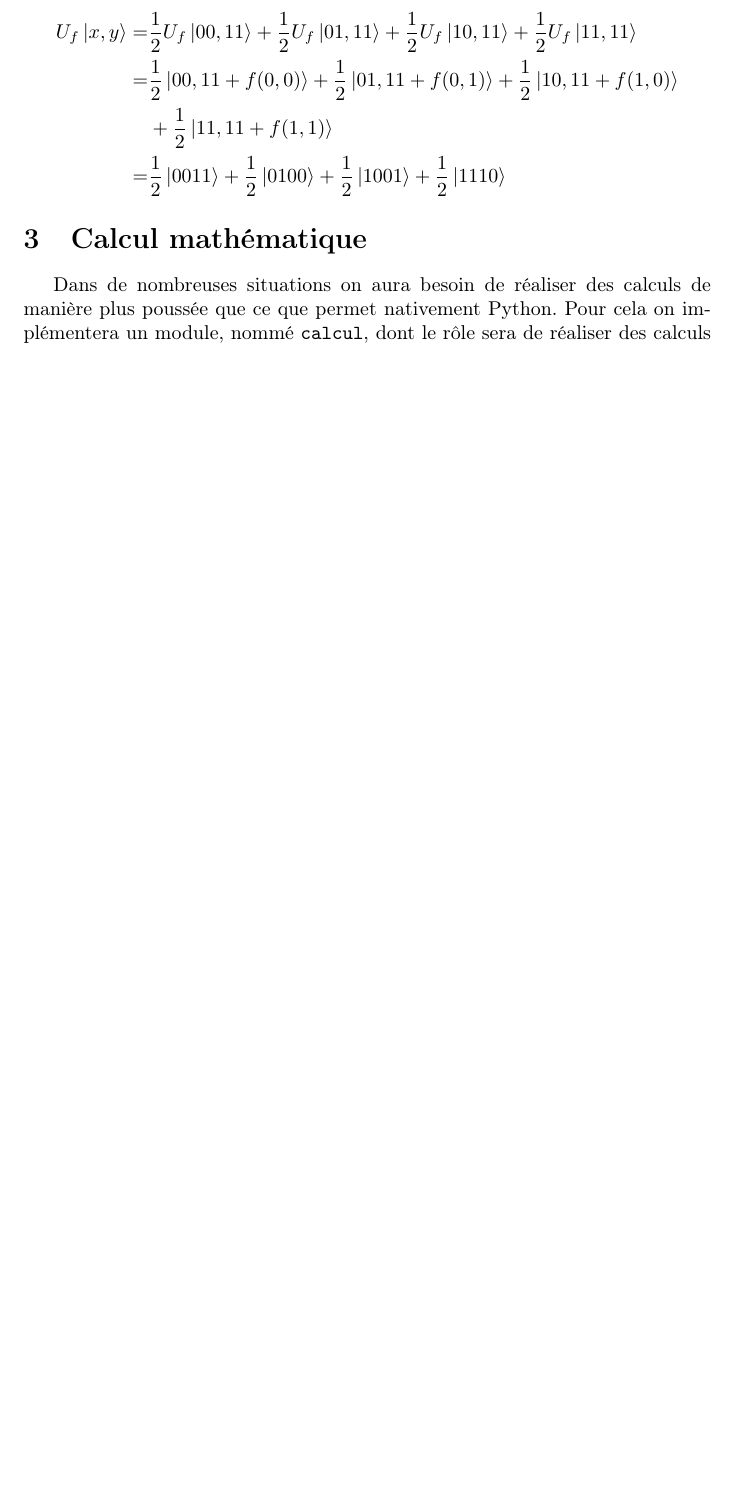
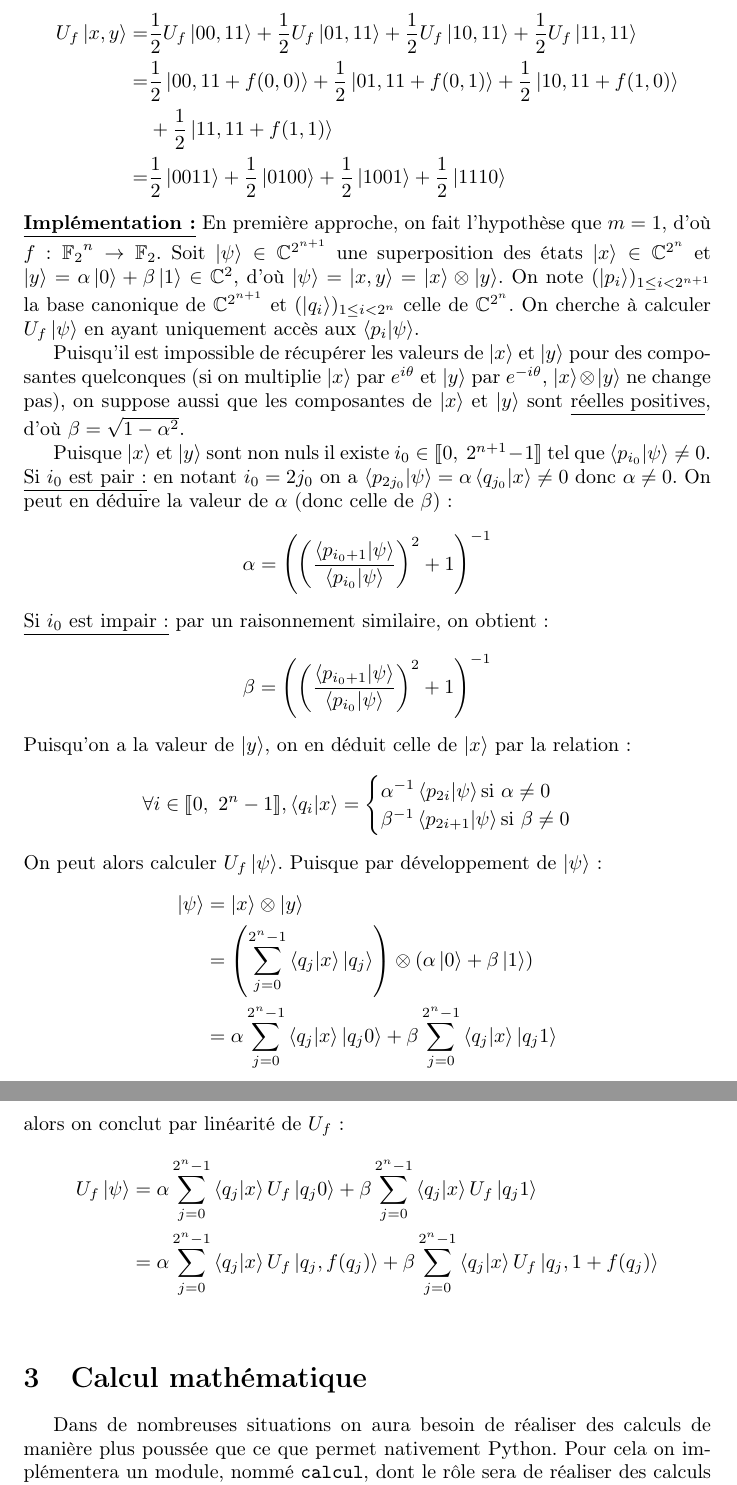
Before and after one commit to Firefnix/TIPE, a LaTeX document (Simulations/Ordinateur/Objectifs.tex): part of page 4 of 6 before the commit and two parts of pages 4 and 5 of 7 after it, the two joined at a grey line, cut so that both start at the same text, the shorter picture padded with empty space. Compiled offline with pdfLaTeX.

Commit message:
Oracle de somme (modules uniquement)

```diff
--- a/Simulations/Ordinateur/Objectifs.tex
+++ b/Simulations/Ordinateur/Objectifs.tex
@@ -122,6 +126,57 @@ On a $y = (y_1, y_2) = (1, 1)$ donc $\ket y = \ket{11}$. On fait passer notre é
     =& \frac{1}{2} \ket{0011} + \frac{1}{2} \ket{0100} + \frac{1}{2} \ket{1001} + \frac{1}{2} \ket{1110}
 \end{split}
 \end{equation*}
+
+
+\noindent \underline{\textbf{Implémentation :}} En première approche, on fait l'hypothèse que $m = 1$, d'où $f : {\mathbb{F}_2}^n \rightarrow \mathbb{F}_2$.
+Soit $\ket \psi \in \mathbb{C}^{2^{n+1}}$ une superposition des états $\ket x \in \mathbb{C}^{2^n}$ et $\ket y = \alpha \ket 0 + \beta \ket 1 \in \mathbb{C}^{2}$, d'où $\ket \psi = \ket{x, y} = \ket x \otimes \ket y$.
+On note $(\ket{p_i})_{1 \le i < 2^{n+1}}$ la base canonique de $\mathbb{C}^{2^{n+1}}$ et $(\ket{q_i})_{1 \le i < 2^n}$ celle de $\mathbb{C}^{2^n}$.
+On cherche à calculer $U_f \ket \psi$ en ayant uniquement accès aux $\bra{p_i} \ket{\psi}$.
+
+
+Puisqu'il est impossible de récupérer les valeurs de $\ket x$ et $\ket y$ pour des composantes quelconques (si on multiplie $\ket x$ par $e^{i\theta}$ et $\ket y$ par $e^{-i\theta}$, $\ket x \otimes \ket y$ ne change pas), on suppose aussi que les composantes de $\ket x$ et $\ket y$ sont \underline{réelles positives}, d'où $\beta = \sqrt{1 - \alpha^2}$.
+
+
+Puisque $\ket x$ et $\ket y$ sont non nuls il existe $i_0 \in \entiers{0}{2^{n+1}-1}$ tel que $\bra{p_{i_0}} \ket{\psi} \not= 0$.
+
+
+\noindent \underline{Si $i_0$ est pair :} en notant $i_0 = 2 j_0$ on a $\bra{p_{2 j_0}} \ket{\psi} = \alpha \bra{q_{j_0}} \ket{x} \not= 0$ donc $\alpha \not= 0$. On peut en déduire la valeur de $\alpha$ (donc celle de $\beta$) :
+$$\alpha = {\left(
+{\left(\frac
+    {\bra{p_{i_0+1}} \ket{\psi}}
+    {\bra{p_{i_0}} \ket{\psi}
+}\right)}^2
++ 1
+\right)}^{-1}$$
+\underline{Si $i_0$ est impair :} par un raisonnement similaire, on obtient :
+$$\beta = {\left(
+{\left(\frac
+    {\bra{p_{i_0+1}} \ket{\psi}}
+    {\bra{p_{i_0}} \ket{\psi}
+}\right)}^2
++ 1
+\right)}^{-1}$$
+Puisqu'on a la valeur de $\ket y$, on en déduit celle de $\ket x$ par la relation :
+$$\forall i \in \entiers{0}{2^n - 1},
+\bra{q_i} \ket{x} = \begin{cases}
+\alpha^{-1} \bra{p_{2i}} \ket{\psi} \text{si } \alpha \not= 0 \\
+\beta^{-1} \bra{p_{2i+1}} \ket{\psi} \text{si } \beta \not= 0 \\
+\end{cases}$$
+On peut alors calculer $U_f \ket \psi$. Puisque par développement de $\ket \psi$ :
+\begin{align*}
+\ket \psi &= \ket x \otimes \ket y \\
+&= \left( \somme^{2^n-1}_{j=0} \bra{q_j}\ket{x}\ket{q_j} \right) \otimes (\alpha \ket 0 + \beta \ket 1) \\
+&= \alpha \somme^{2^n-1}_{j=0} \bra{q_j}\ket{x}\ket{q_j0}
++ \beta \somme^{2^n-1}_{j=0} \bra{q_j}\ket{x}\ket{q_j1}
+\end{align*}
+alors on conclut par linéarité de $U_f$ :
+\begin{align*}
+U_f \ket \psi
+&= \alpha \somme^{2^n-1}_{j=0} \bra{q_j} \ket{x} U_f \ket{q_j0}
++ \beta \somme^{2^n-1}_{j=0} \bra{q_j} \ket{x} U_f \ket{q_j1} \\
+&= \alpha \somme^{2^n-1}_{j=0} \bra{q_j} \ket{x} U_f \ket{q_j, f(q_j)}
++ \beta \somme^{2^n-1}_{j=0} \bra{q_j} \ket{x} U_f \ket{q_j, 1 + f(q_j)} \\
+\end{align*}
 
 \section{Calcul mathématique}
 
```
Also changed, not shown: Simulations/Ordinateur/Objectifs.pdf, Simulations/Ordinateur/Objectifs.tex (16 more changed lines).
